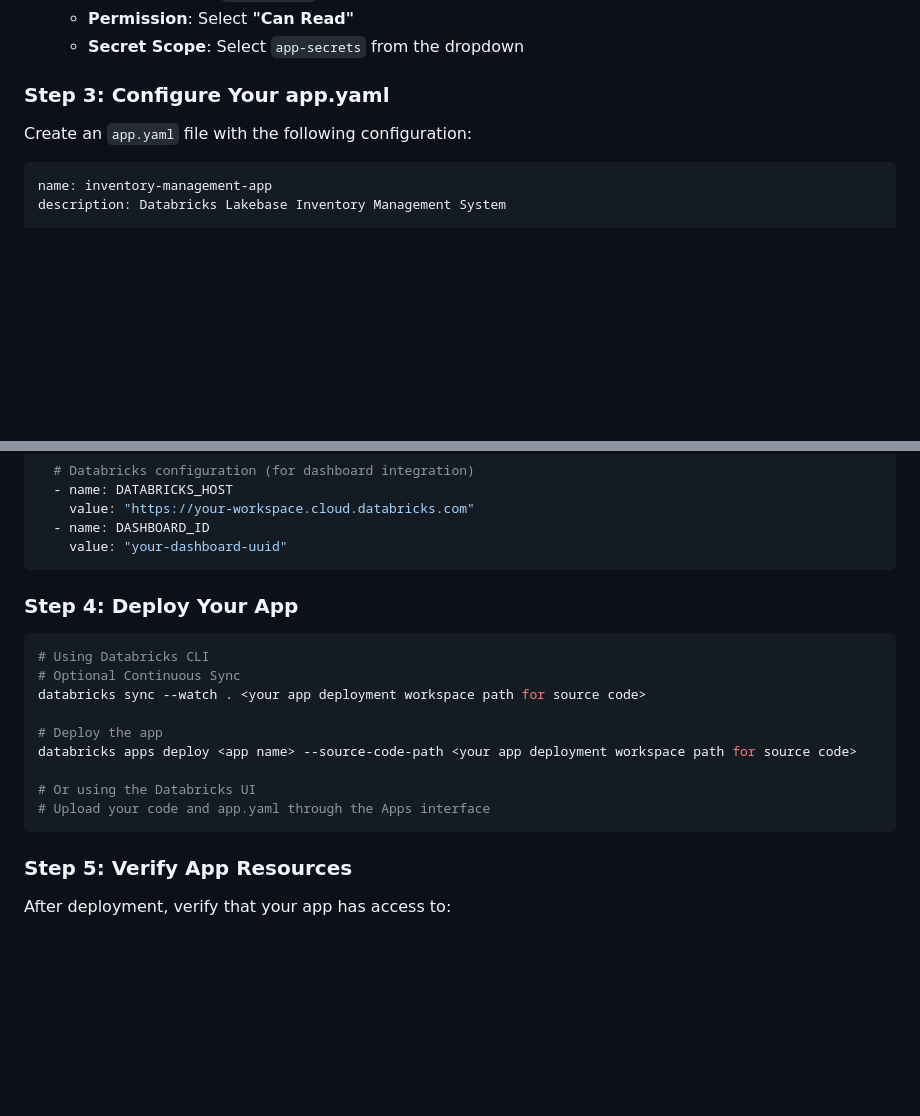
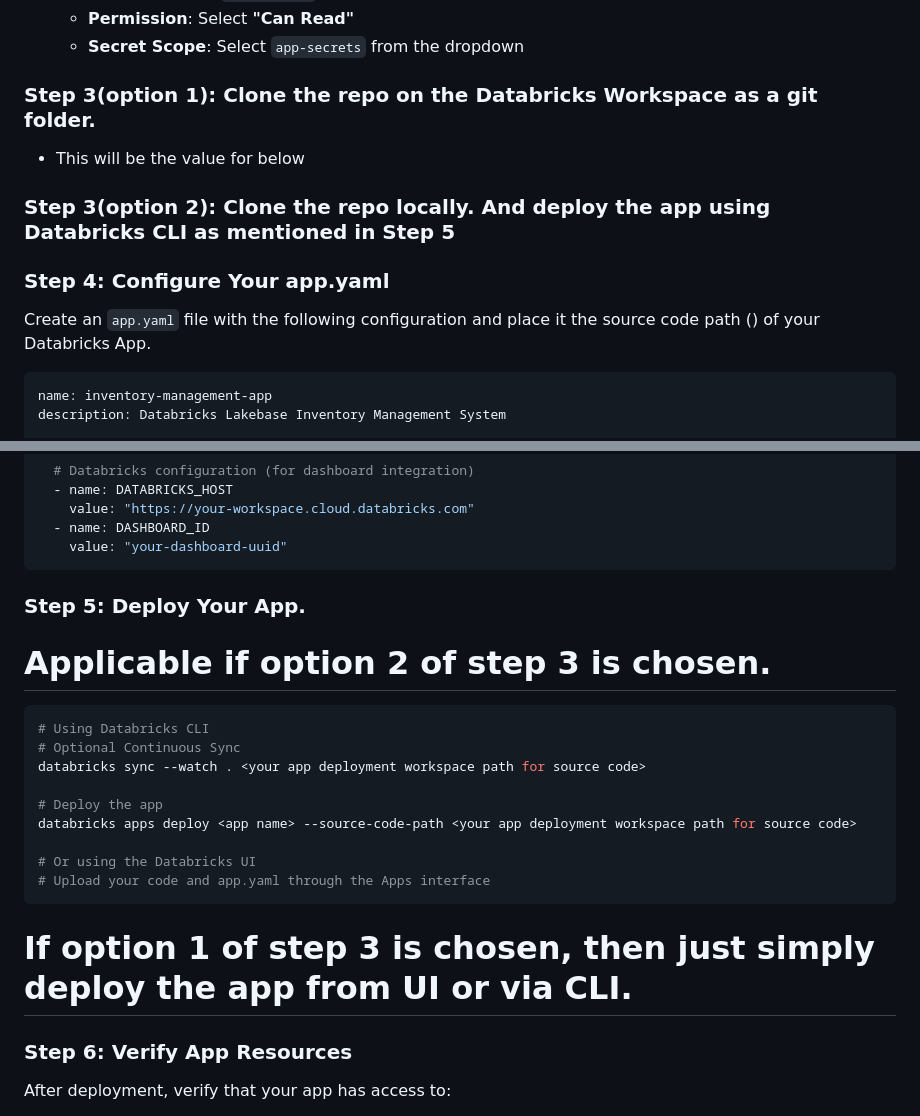
Before and after one commit to reynoldspravindev/databricks-lakebase-inventory, a Markdown page: README.md, 2 parts joined by grey strips. Drawn GitHub-style; blank space fills up the shorter version.

````diff
--- a/README.md
+++ b/README.md
@@ -102,9 +102,14 @@ When creating your Databricks App, you need to add your Lakebase database as an
    - **Permission**: Select **"Can Read"**
    - **Secret Scope**: Select `app-secrets` from the dropdown
 
-### Step 3: Configure Your app.yaml
+### Step 3(option 1): Clone the repo on the Databricks Workspace as a git folder.
+   - This will be the value for <your app deployment workspace path for source code> below
 
-Create an `app.yaml` file with the following configuration:
+### Step 3(option 2): Clone the repo locally. And deploy the app using Databricks CLI as mentioned in Step 5
+
+### Step 4: Configure Your app.yaml
+
+Create an `app.yaml` file with the following configuration and place it the source code path (<your app deployment workspace path for source code>) of your Databricks App.
 
 ```yaml
 name: inventory-management-app
@@ -144,8 +149,9 @@ env:
     value: "your-dashboard-uuid"
 ```
 
-### Step 4: Deploy Your App
+### Step 5: Deploy Your App.
 
+# Applicable if option 2 of step 3 is chosen.
 ```bash
 # Using Databricks CLI
 # Optional Continuous Sync
@@ -158,7 +164,9 @@ databricks apps deploy <app name> --source-code-path <your app deployment worksp
 # Upload your code and app.yaml through the Apps interface
 ```
 
-### Step 5: Verify App Resources
+# If option 1 of step 3 is chosen, then just simply deploy the app from UI or via CLI.
+
+### Step 6: Verify App Resources
 
 After deployment, verify that your app has access to:
 
````
